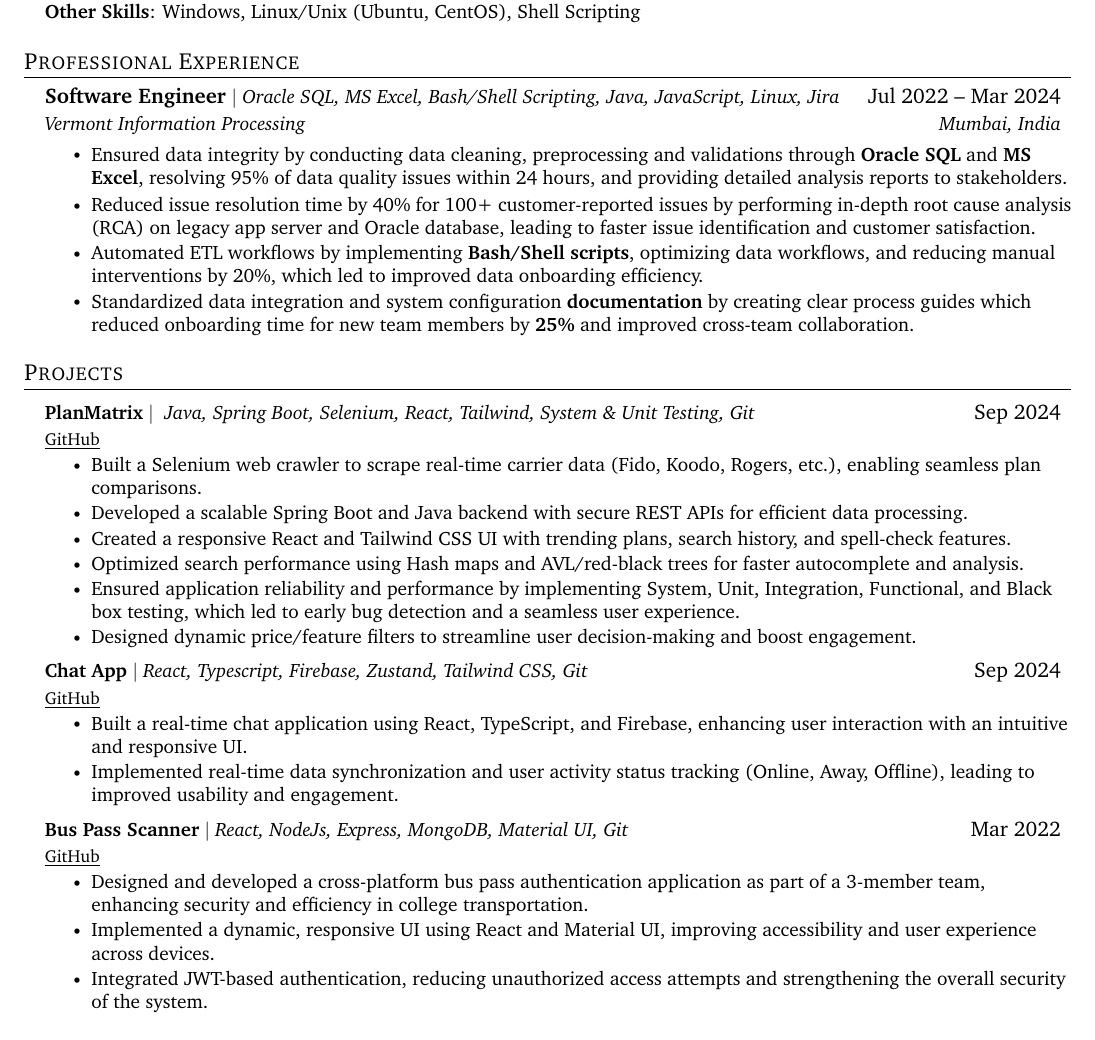
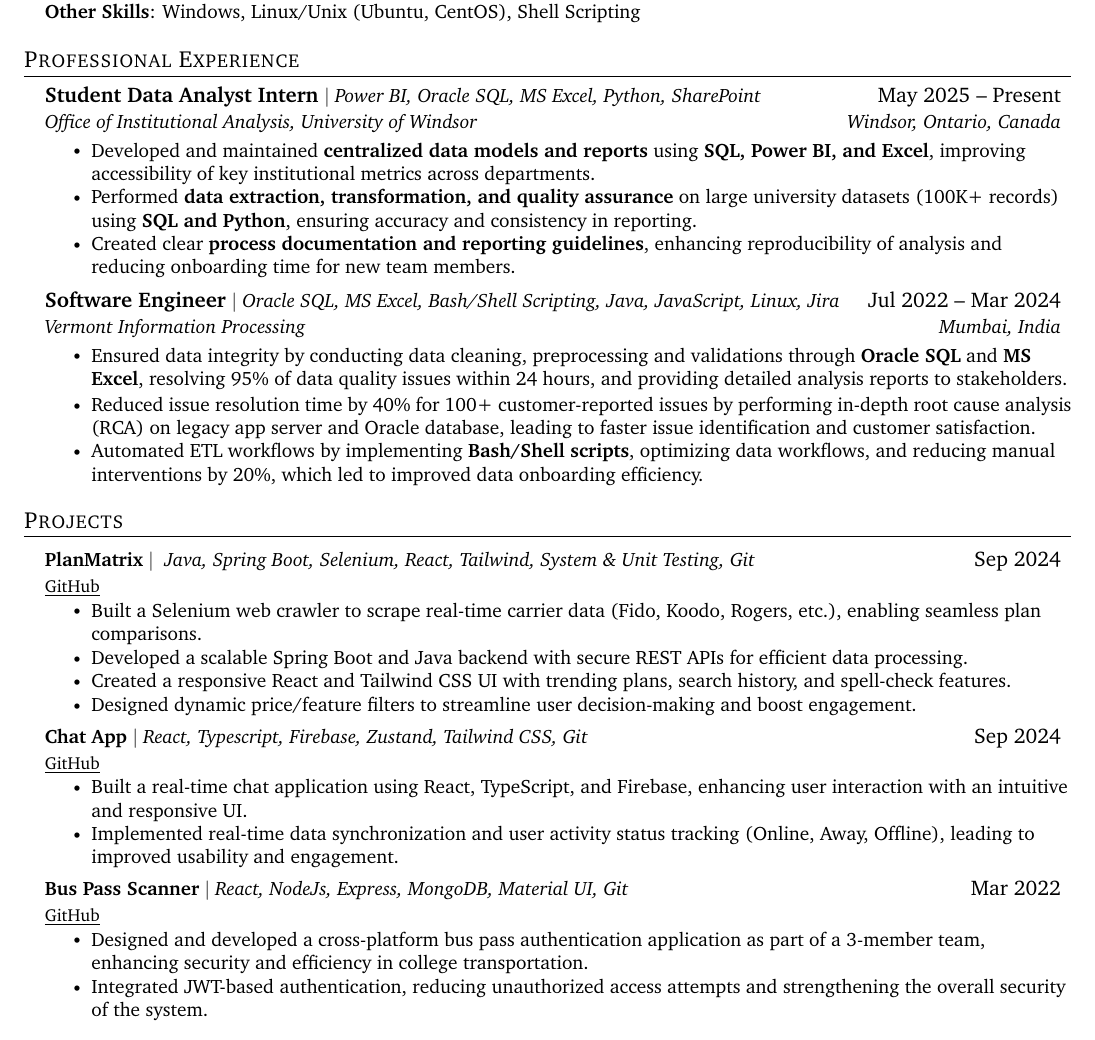
Before and after one commit to aaryen-dsouza/AaryenResumeLatex, a LaTeX document (SD/main.tex): part of the page, cut so that both start at the same text. Compiled offline with pdfLaTeX.

Commit message:
Refactor resume in main.tex by updating the Student Data Analyst Intern section, enhancing technical skills, and improving project descriptions for clarity.

```diff
--- a/SD/main.tex
+++ b/SD/main.tex
@@ -161,6 +161,18 @@
 \section{Professional Experience}
 \resumeSubHeadingListStart
 
+
+\resumeExperienceSubheading
+{Student Data Analyst Intern}{$|$ Power BI, Oracle SQL, MS Excel, Python, SharePoint}{May 2025 -- Present}
+{Office of Institutional Analysis, University of Windsor}{Windsor, Ontario, Canada}
+
+\resumeItemListStart
+\resumeItem{Developed and maintained \textbf{centralized data models and reports} using \textbf{SQL, Power BI, and Excel}, improving accessibility of key institutional metrics across departments.}
+\resumeItem{Performed \textbf{data extraction, transformation, and quality assurance} on large university datasets (100K+ records) using \textbf{SQL and Python}, ensuring accuracy and consistency in reporting.}
+\resumeItem{Created clear \textbf{process documentation and reporting guidelines}, enhancing reproducibility of analysis and reducing onboarding time for new team members.}
+
+\resumeItemListEnd
+
 \resumeExperienceSubheading
 {Software Engineer}{$|$ Oracle SQL, MS Excel, Bash/Shell Scripting, Java, JavaScript, Linux, Jira}{Jul 2022 -- Mar 2024}
 {Vermont Information Processing}{Mumbai, India}
@@ -170,7 +182,7 @@
 \vspace{-11pt}
 \resumeItem{Reduced issue resolution time by 40\% for 100+ customer-reported issues by performing in-depth root cause analysis (RCA) on legacy app server and Oracle database, leading to faster issue identification and customer satisfaction.}
 \resumeItem{Automated ETL workflows by implementing \textbf{Bash/Shell scripts}, optimizing data workflows, and reducing manual interventions by 20\%, which led to improved data onboarding efficiency.}
-        \resumeItem{Standardized data integration and system configuration \textbf{documentation} by creating clear process guides which reduced onboarding time for new team members by \textbf{25\%} and improved cross-team collaboration.}
+% \resumeItem{Standardized data integration and system configuration \textbf{documentation} by creating clear process guides which reduced onboarding time for new team members by \textbf{25\%} and improved cross-team collaboration.}
 \resumeItemListEnd
 
 % -----------Multiple Positions Heading-----------
@@ -198,9 +210,9 @@
 	comparisons.}
 \resumeItem{ Developed a scalable Spring Boot and Java backend with secure REST APIs for efficient data processing.}
 \resumeItem{ Created a responsive React and Tailwind CSS UI with trending plans, search history, and spell-check features.}
-            \resumeItem{ Optimized search performance using Hash maps and AVL/red-black trees for faster autocomplete and analysis.}
-            \resumeItem{ Ensured application reliability and performance by implementing System, Unit, Integration, Functional, and Black
-            box testing, which led to early bug detection and a seamless user experience.}
+% \resumeItem{ Optimized search performance using Hash maps and AVL/red-black trees for faster autocomplete and analysis.}
+% \resumeItem{ Ensured application reliability and performance by implementing System, Unit, Integration, Functional, and Black
+% 	box testing, which led to early bug detection and a seamless user experience.}
 \resumeItem{ Designed dynamic price/feature filters to streamline user decision-making and boost engagement.}
 \resumeItemListEnd
 \resumeProjectHeading
@@ -222,7 +234,7 @@
 {\href{https://github.com/aaryen-dsouza/BusPass_Scanner}{\underline{GitHub}}}
 \resumeItemListStart
 \resumeItem{Designed and developed a cross-platform bus pass authentication application as part of a 3-member team, enhancing security and efficiency in college transportation.}
-            \resumeItem{Implemented a dynamic, responsive UI using React and Material UI, improving accessibility and user experience across devices.}
+% \resumeItem{Implemented a dynamic, responsive UI using React and Material UI, improving accessibility and user experience across devices.}
 \resumeItem{Integrated JWT-based authentication, reducing unauthorized access attempts and strengthening the overall security of the system.}
 \resumeItemListEnd
 % \resumeProjectHeading
```
Also changed, not shown: SD/main.pdf, 4 other files. Lines whose indentation alone changed are shown as unchanged.
